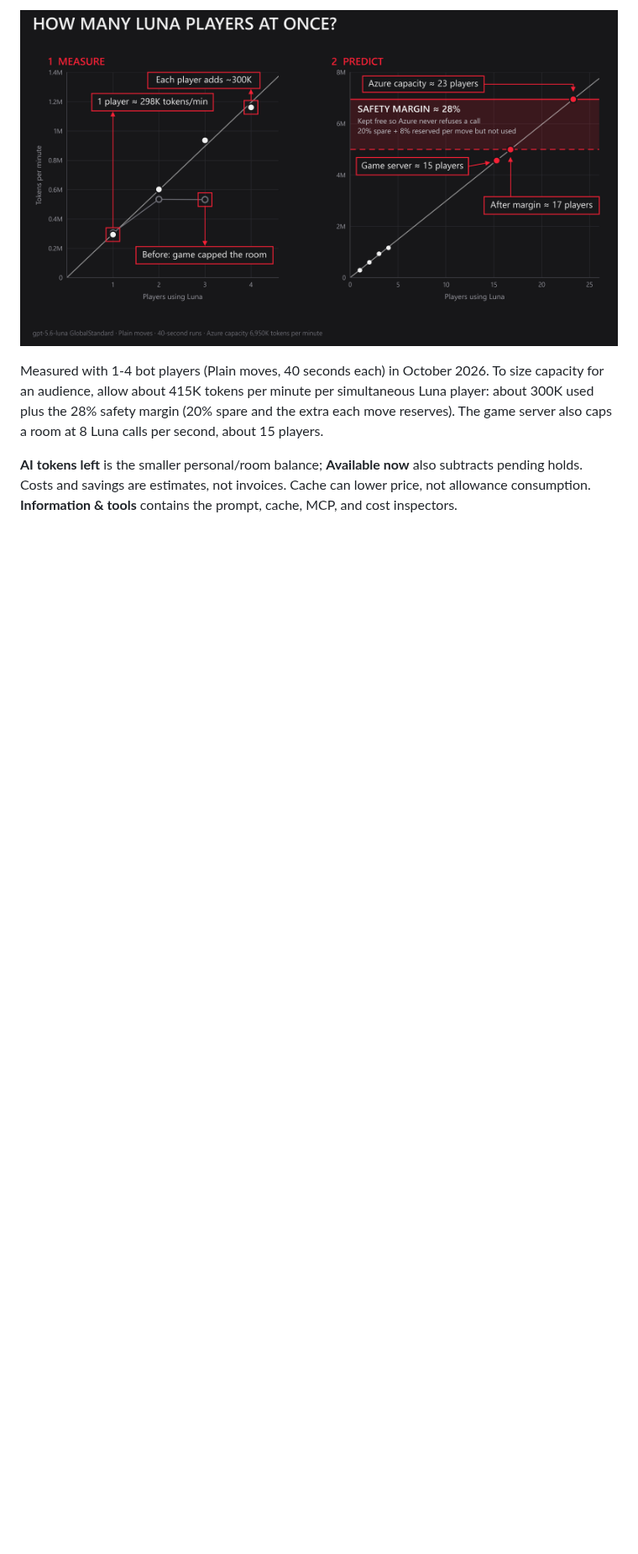
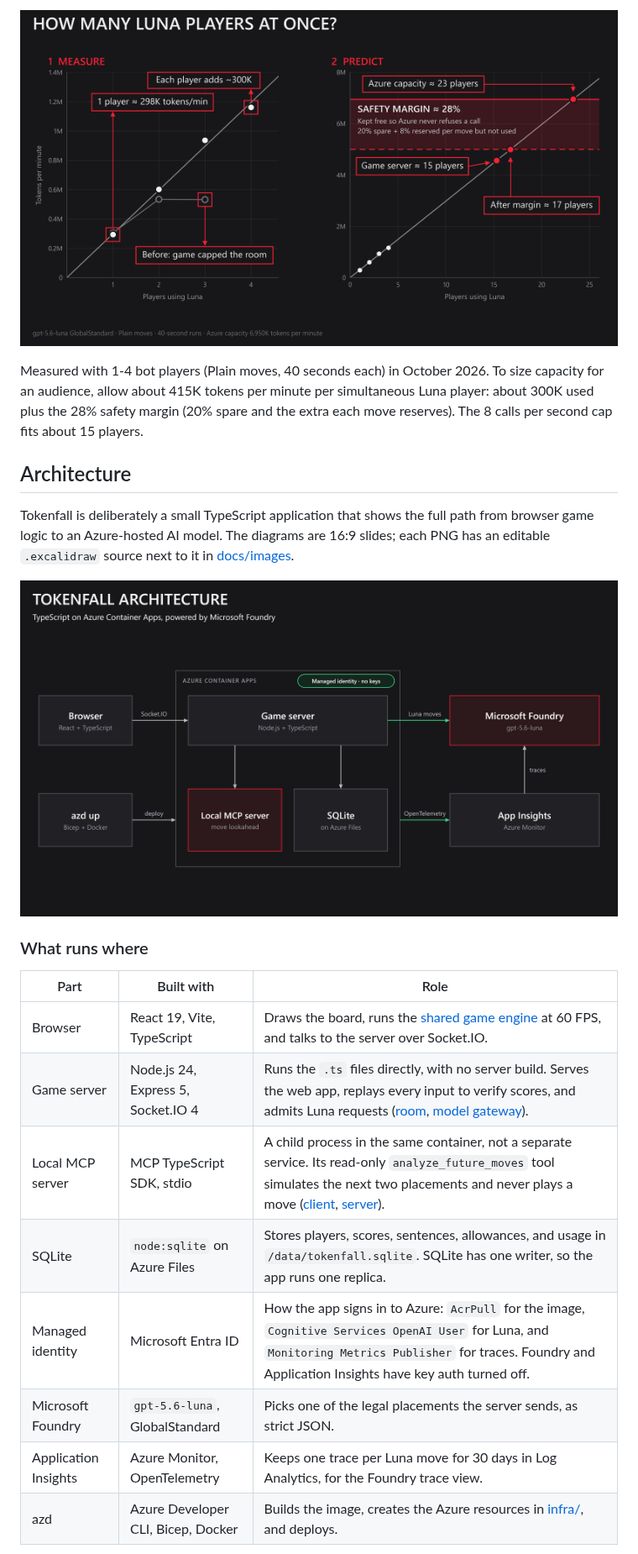
Before and after one commit to roryp/tokenfall, a Markdown page: README.md, the part around one of its changes. Shown at 84% size. Drawn GitHub-style; pictures changed too: docs/images/architecture.png (added); blank space fills up the shorter version.

```diff
--- a/README.md
+++ b/README.md
@@ -105,6 +100,24 @@ New players receive **1,000,000 AI tokens** across all their games. Reported inp
 
 [![How many Luna players at once: each Luna player uses about 298K tokens per minute and players add up. 6,950K tokens per minute of Azure capacity fits about 23 players, about 17 after the game's 28% safety margin, while the game server's 8 Luna calls per second fit about 15.](docs/images/luna-capacity-scaling.png)](docs/images/luna-capacity-scaling.png)
 
-Measured with 1-4 bot players (Plain moves, 40 seconds each) in October 2026. To size capacity for an audience, allow about 415K tokens per minute per simultaneous Luna player: about 300K used plus the 28% safety margin (20% spare and the extra each move reserves). The game server also caps a room at 8 Luna calls per second, about 15 players.
+Measured with 1-4 bot players (Plain moves, 40 seconds each) in October 2026. To size capacity for an audience, allow about 415K tokens per minute per simultaneous Luna player: about 300K used plus the 28% safety margin (20% spare and the extra each move reserves). The 8 calls per second cap fits about 15 players.
 
-**AI tokens left** is the smaller personal/room balance; **Available now** also subtracts pending holds. Costs and savings are estimates, not invoices. Cache can lower price, not allowance consumption. **Information & tools** contains the prompt, cache, MCP, and cost inspectors.
+## Architecture
+
+Tokenfall is deliberately a small TypeScript application that shows the full path from browser game logic to an Azure-hosted AI model. The diagrams are 16:9 slides; each PNG has an editable `.excalidraw` source next to it in [docs/images](docs/images).
+
+[![Tokenfall architecture: the browser (React and TypeScript) talks to the game server (Node.js and TypeScript) in Azure Container Apps over Socket.IO. The app also contains a local MCP server and SQLite on Azure Files. With a managed identity and no keys, it sends Luna moves to Microsoft Foundry and OpenTelemetry traces to Application Insights, which Foundry shows as traces. azd up deploys everything with Bicep and Docker.](docs/images/architecture.png)](docs/images/architecture.png)
+
+### What runs where
+
+| Part | Built with | Role |
+| --- | --- | --- |
+| Browser | React 19, Vite, TypeScript | Draws the board, runs the [shared game engine](shared/game.ts) at 60 FPS, and talks to the server over Socket.IO. |
+| Game server | Node.js 24, Express 5, Socket.IO 4 | Runs the `.ts` files directly, with no server build. Serves the web app, replays every input to verify scores, and admits Luna requests ([room](server/room.ts), [model gateway](server/model.ts)). |
+| Local MCP server | MCP TypeScript SDK, stdio | A child process in the same container, not a separate service. Its read-only `analyze_future_moves` tool simulates the next two placements and never plays a move ([client](server/mcp.ts), [server](server/mcp-server.ts)). |
+| SQLite | `node:sqlite` on Azure Files | Stores players, scores, sentences, allowances, and usage in `/data/tokenfall.sqlite`. SQLite has one writer, so the app runs one replica. |
+| Managed identity | Microsoft Entra ID | How the app signs in to Azure: `AcrPull` for the image, `Cognitive Services OpenAI User` for Luna, and `Monitoring Metrics Publisher` for traces. Foundry and Application Insights have key auth turned off. |
+| Microsoft Foundry | `gpt-5.6-luna`, GlobalStandard | Picks one of the legal placements the server sends, as strict JSON. |
+| Application Insights | Azure Monitor, OpenTelemetry | Keeps one trace per Luna move for 30 days in Log Analytics, for the Foundry trace view. |
+| azd | Azure Developer CLI, Bicep, Docker | Builds the image, creates the Azure resources in [infra/](infra/main.bicep), and deploys. |
+
```
Also changed, not shown: other parts of README.md (+75 -52 lines), docs/images/azure-flow.png (added), docs/images/infra-flow.png (added), 5 other files.
